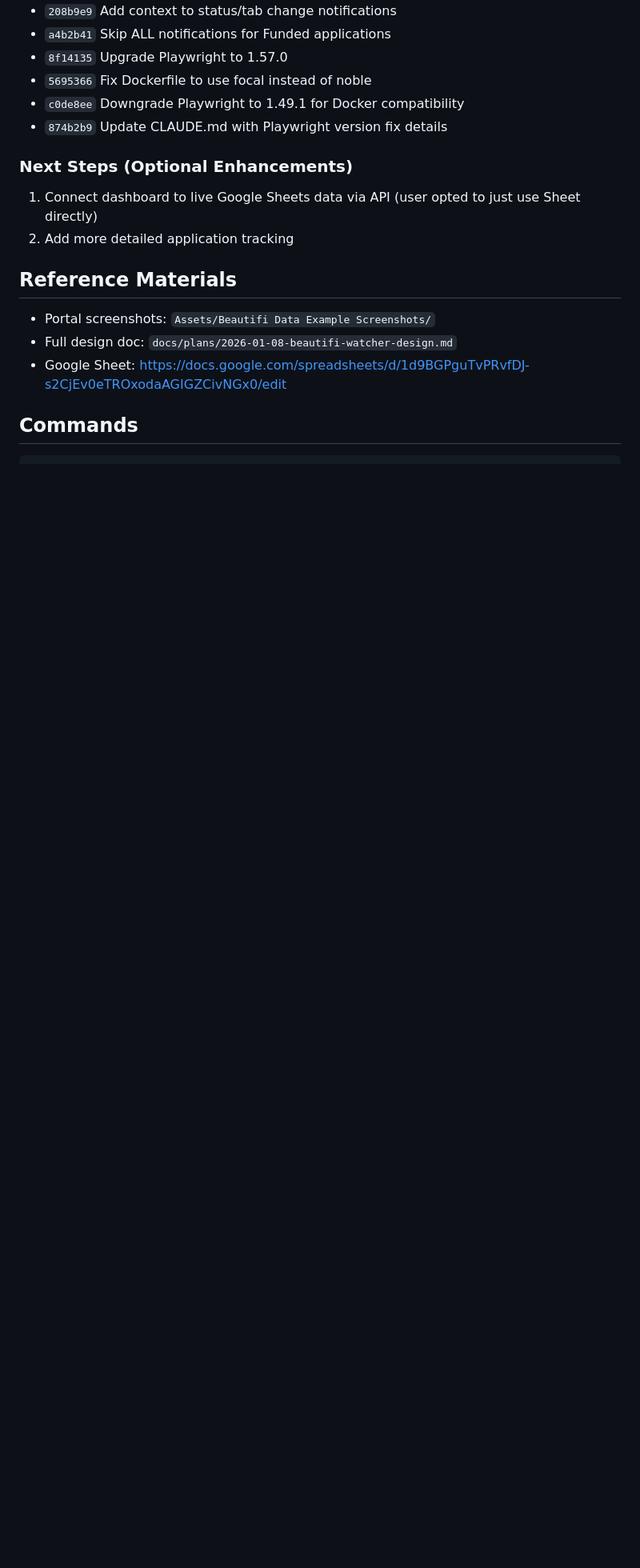
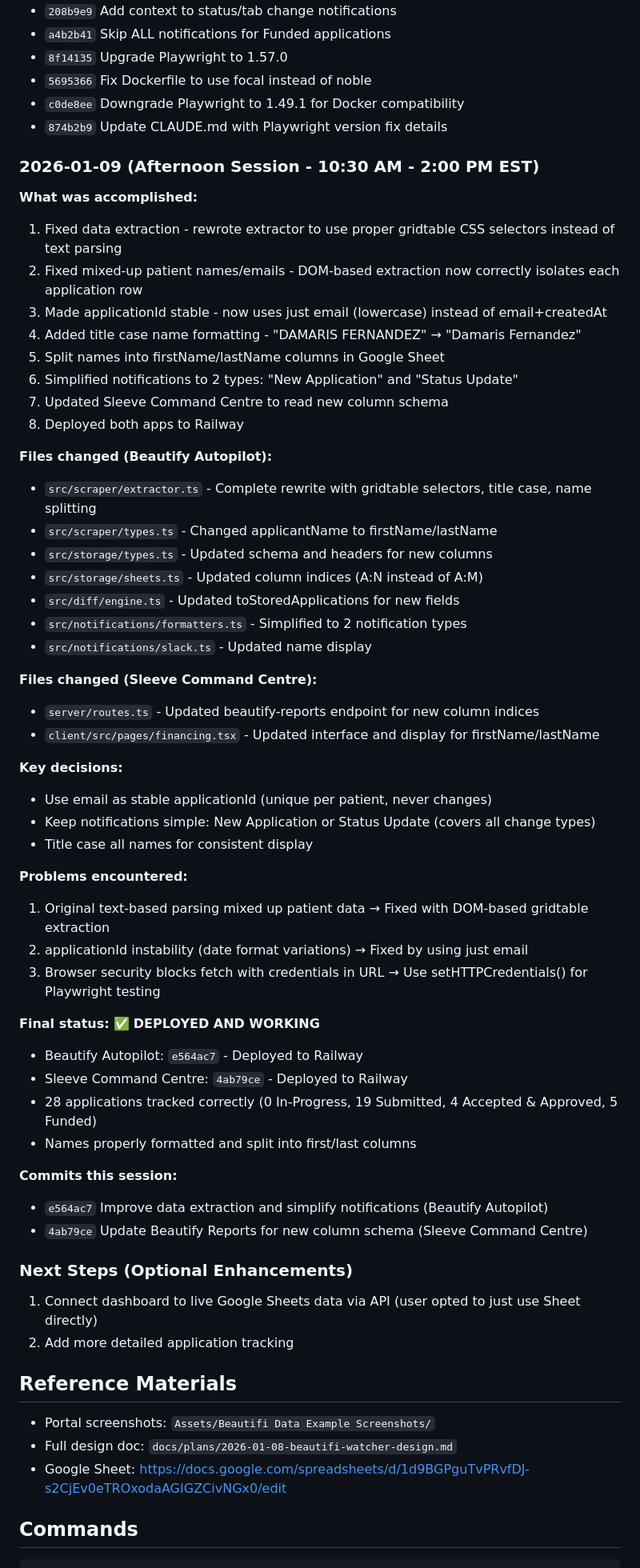
Before and after one commit to sbg1234/Beautify-Copilot, a Markdown page: CLAUDE.md, the part around one of its changes. Shown at 80% size. GitHub-like rendering; blank space fills up the shorter version.

Commit message:
Update CLAUDE.md with afternoon session log

```diff
--- a/CLAUDE.md
+++ b/CLAUDE.md
@@ -201,6 +201,51 @@ Tab: {tab name}
 - `c0de8ee` Downgrade Playwright to 1.49.1 for Docker compatibility
 - `874b2b9` Update CLAUDE.md with Playwright version fix details
 
+### 2026-01-09 (Afternoon Session - 10:30 AM - 2:00 PM EST)
+
+**What was accomplished:**
+1. Fixed data extraction - rewrote extractor to use proper gridtable CSS selectors instead of text parsing
+2. Fixed mixed-up patient names/emails - DOM-based extraction now correctly isolates each application row
+3. Made applicationId stable - now uses just email (lowercase) instead of email+createdAt
+4. Added title case name formatting - "DAMARIS FERNANDEZ" → "Damaris Fernandez"
+5. Split names into firstName/lastName columns in Google Sheet
+6. Simplified notifications to 2 types: "New Application" and "Status Update"
+7. Updated Sleeve Command Centre to read new column schema
+8. Deployed both apps to Railway
+
+**Files changed (Beautify Autopilot):**
+- `src/scraper/extractor.ts` - Complete rewrite with gridtable selectors, title case, name splitting
+- `src/scraper/types.ts` - Changed applicantName to firstName/lastName
+- `src/storage/types.ts` - Updated schema and headers for new columns
+- `src/storage/sheets.ts` - Updated column indices (A:N instead of A:M)
+- `src/diff/engine.ts` - Updated toStoredApplications for new fields
+- `src/notifications/formatters.ts` - Simplified to 2 notification types
+- `src/notifications/slack.ts` - Updated name display
+
+**Files changed (Sleeve Command Centre):**
+- `server/routes.ts` - Updated beautify-reports endpoint for new column indices
+- `client/src/pages/financing.tsx` - Updated interface and display for firstName/lastName
+
+**Key decisions:**
+- Use email as stable applicationId (unique per patient, never changes)
+- Keep notifications simple: New Application or Status Update (covers all change types)
+- Title case all names for consistent display
+
+**Problems encountered:**
+1. Original text-based parsing mixed up patient data → Fixed with DOM-based gridtable extraction
+2. applicationId instability (date format variations) → Fixed by using just email
+3. Browser security blocks fetch with credentials in URL → Use setHTTPCredentials() for Playwright testing
+
+**Final status:** ✅ **DEPLOYED AND WORKING**
+- Beautify Autopilot: `e564ac7` - Deployed to Railway
+- Sleeve Command Centre: `4ab79ce` - Deployed to Railway
+- 28 applications tracked correctly (0 In-Progress, 19 Submitted, 4 Accepted & Approved, 5 Funded)
+- Names properly formatted and split into first/last columns
+
+**Commits this session:**
+- `e564ac7` Improve data extraction and simplify notifications (Beautify Autopilot)
+- `4ab79ce` Update Beautify Reports for new column schema (Sleeve Command Centre)
+
 ### Next Steps (Optional Enhancements)
 1. Connect dashboard to live Google Sheets data via API (user opted to just use Sheet directly)
 2. Add more detailed application tracking
```
Also changed, not shown: other parts of CLAUDE.md (+1 -1 lines).
